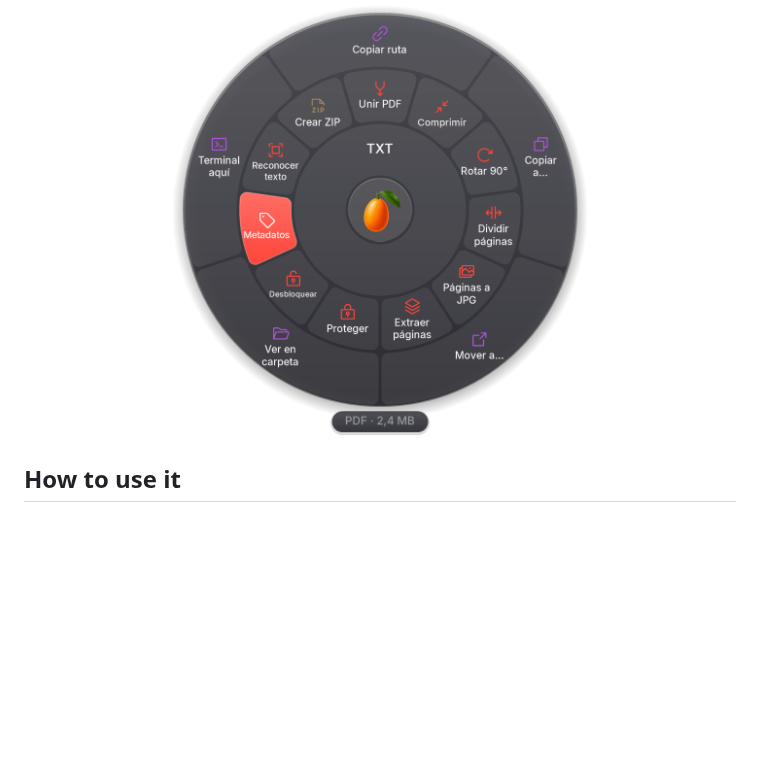
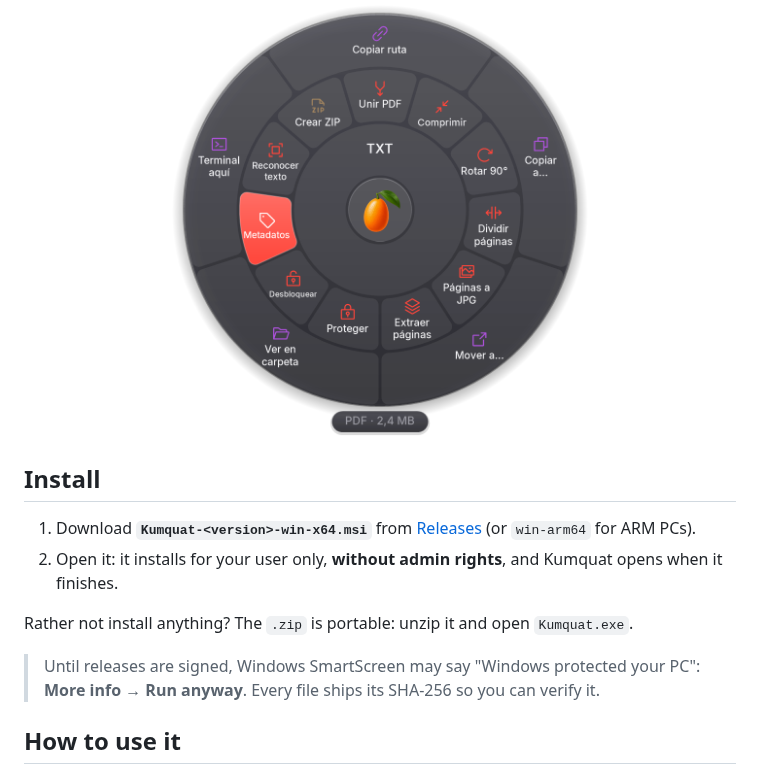
Before and after one commit to MartinQuiri/kumquat, a Markdown page: README.en.md, the part around one of its changes. Drawn GitHub-style; blank space fills up the shorter version.

```diff
--- a/README.en.md
+++ b/README.en.md
@@ -11,6 +19,15 @@ Kumquat is a free (GPL-3.0) Windows alternative inspired by the interaction of [
 > **Status: pre-alpha (0.1).** See the [roadmap](#roadmap).
 
 <p align="center"><img src="docs/images/rueda-pdf.png" width="420" alt="The Kumquat wheel with the PDF tools"></p>
+
+## Install
+
+1. Download **`Kumquat-<version>-win-x64.msi`** from [Releases](https://github.com/MartinQuiri/kumquat/releases) (or `win-arm64` for ARM PCs).
+2. Open it: it installs for your user only, **without admin rights**, and Kumquat opens when it finishes.
+
+Rather not install anything? The `.zip` is portable: unzip it and open `Kumquat.exe`.
+
+> Until releases are signed, Windows SmartScreen may say "Windows protected your PC": **More info → Run anyway**. Every file ships its SHA-256 so you can verify it.
 
 ## How to use it
 
```
Also changed, not shown: other parts of README.en.md (+10 -2 lines), README.md (+19 -2 lines), docs/RELEASING.md (+3 -3 lines), docs/images/social-preview.png (added), 4 other files.
